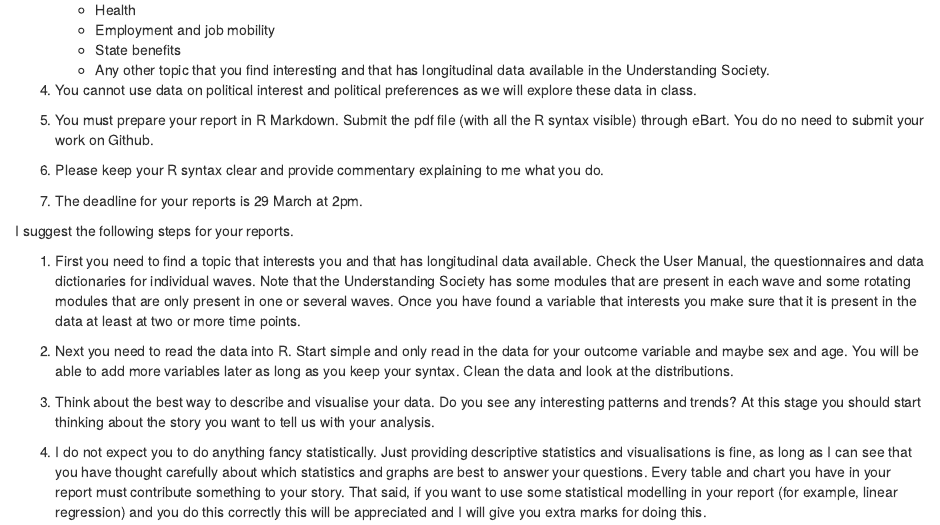
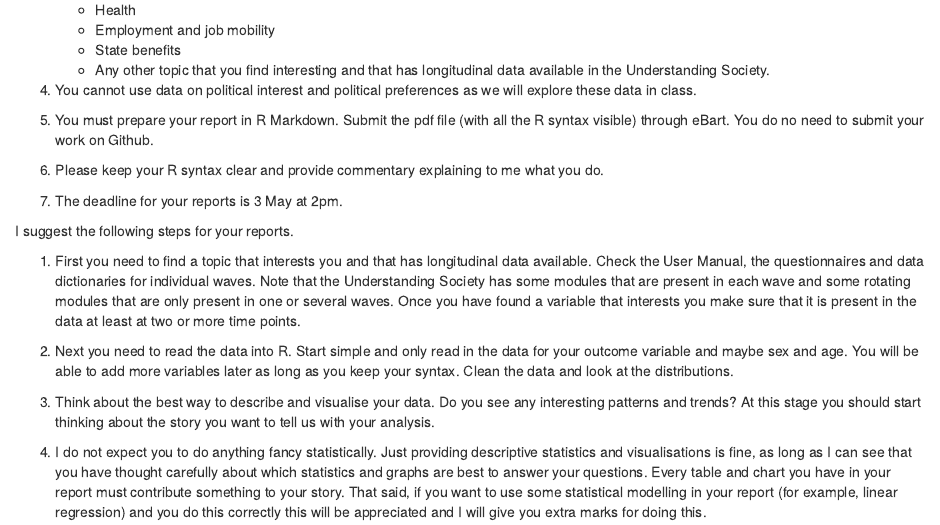
Before and after one commit to abessudnov/dataanalysis3, an R Markdown document (assignment.Rmd): the page in a window 1100 px wide, from 410 px down. Rendered offline with R 4.5, knitr and Pandoc, with nearby package versions; drawn as R Markdown's standard HTML page in place of the format the file asks for.

Commit message:
changing assignment deadline

```diff
--- a/assignment.Rmd
+++ b/assignment.Rmd
@@ -22,7 +22,7 @@ However, there are a few rules.
 
 5. Please keep your R syntax clear and provide commentary explaining to me what you do.
 
-6. The deadline for your reports is 29 March at 2pm.
+6. The deadline for your reports is 3 May at 2pm.
 
 I suggest the following steps for your reports.
 
```
